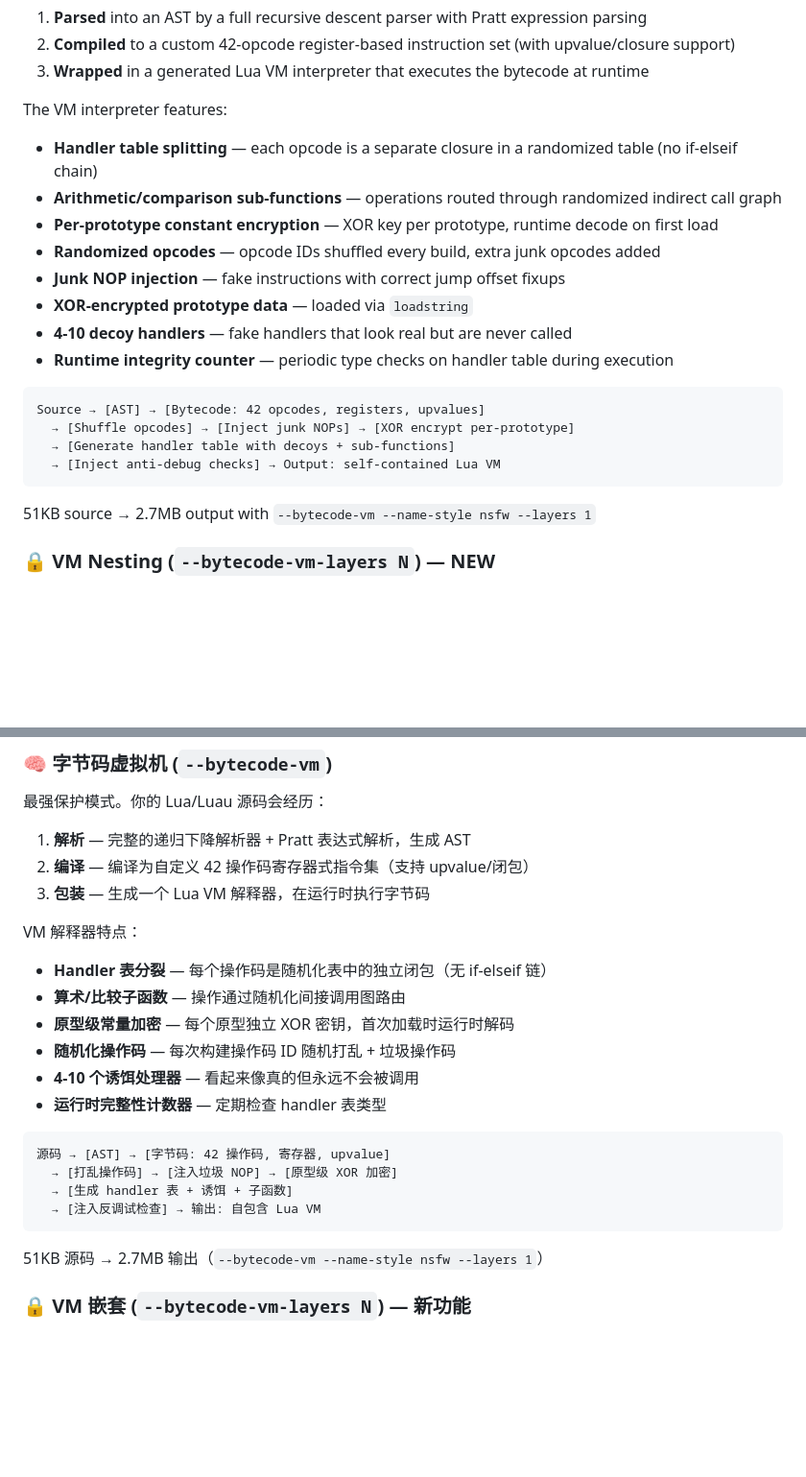
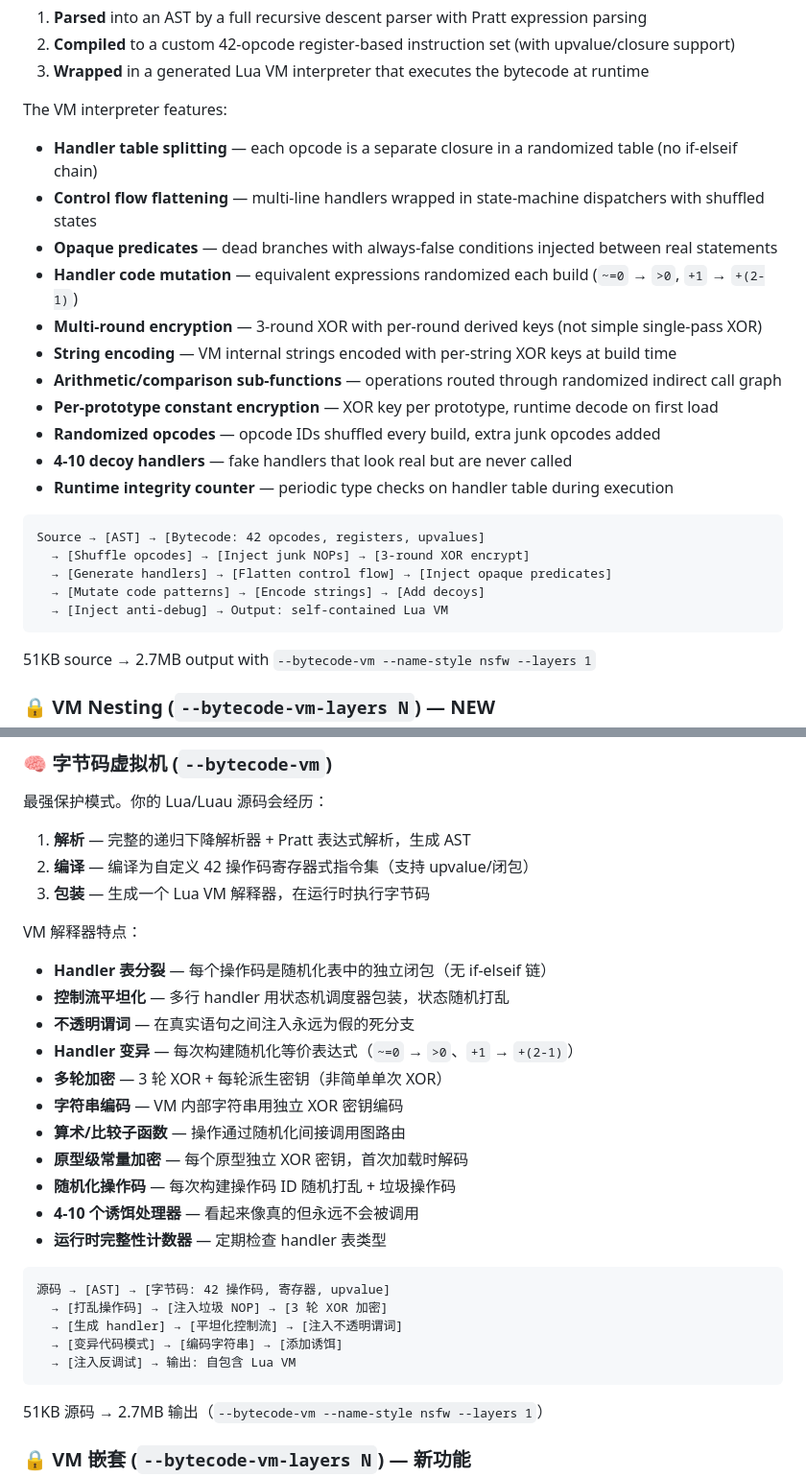
Before and after one commit to gary60182007/diu9u-obfuscator, a Markdown page: README.md, 2 parts joined by grey strips. Shown at 96% size. Drawn GitHub-style; blank space fills up the shorter version.

Commit message:
feat: v4.3  control flow flattening, multi-round encryption, opaque predicates, handler mutation, string encoding

````diff
--- a/README.md
+++ b/README.md
@@ -119,19 +124,23 @@ The strongest protection mode. Your Lua/Luau source is:
 
 The VM interpreter features:
 - **Handler table splitting** — each opcode is a separate closure in a randomized table (no if-elseif chain)
+- **Control flow flattening** — multi-line handlers wrapped in state-machine dispatchers with shuffled states
+- **Opaque predicates** — dead branches with always-false conditions injected between real statements
+- **Handler code mutation** — equivalent expressions randomized each build (`~=0` → `>0`, `+1` → `+(2-1)`)
+- **Multi-round encryption** — 3-round XOR with per-round derived keys (not simple single-pass XOR)
+- **String encoding** — VM internal strings encoded with per-string XOR keys at build time
 - **Arithmetic/comparison sub-functions** — operations routed through randomized indirect call graph
 - **Per-prototype constant encryption** — XOR key per prototype, runtime decode on first load
 - **Randomized opcodes** — opcode IDs shuffled every build, extra junk opcodes added
-- **Junk NOP injection** — fake instructions with correct jump offset fixups
-- **XOR-encrypted prototype data** — loaded via `loadstring`
 - **4-10 decoy handlers** — fake handlers that look real but are never called
 - **Runtime integrity counter** — periodic type checks on handler table during execution
 
 ```
 Source → [AST] → [Bytecode: 42 opcodes, registers, upvalues]
-  → [Shuffle opcodes] → [Inject junk NOPs] → [XOR encrypt per-prototype]
-  → [Generate handler table with decoys + sub-functions]
-  → [Inject anti-debug checks] → Output: self-contained Lua VM
+  → [Shuffle opcodes] → [Inject junk NOPs] → [3-round XOR encrypt]
+  → [Generate handlers] → [Flatten control flow] → [Inject opaque predicates]
+  → [Mutate code patterns] → [Encode strings] → [Add decoys]
+  → [Inject anti-debug] → Output: self-contained Lua VM
 ```
 
 51KB source → 2.7MB output with `--bytecode-vm --name-style nsfw --layers 1`
@@ -385,17 +404,23 @@ python obfuscator.py input.lua --no-encrypt --no-honeypots --no-traps
 
 VM 解释器特点：
 - **Handler 表分裂** — 每个操作码是随机化表中的独立闭包（无 if-elseif 链）
+- **控制流平坦化** — 多行 handler 用状态机调度器包装，状态随机打乱
+- **不透明谓词** — 在真实语句之间注入永远为假的死分支
+- **Handler 变异** — 每次构建随机化等价表达式（`~=0` → `>0`、`+1` → `+(2-1)`）
+- **多轮加密** — 3 轮 XOR + 每轮派生密钥（非简单单次 XOR）
+- **字符串编码** — VM 内部字符串用独立 XOR 密钥编码
 - **算术/比较子函数** — 操作通过随机化间接调用图路由
-- **原型级常量加密** — 每个原型独立 XOR 密钥，首次加载时运行时解码
+- **原型级常量加密** — 每个原型独立 XOR 密钥，首次加载时解码
 - **随机化操作码** — 每次构建操作码 ID 随机打乱 + 垃圾操作码
 - **4-10 个诱饵处理器** — 看起来像真的但永远不会被调用
 - **运行时完整性计数器** — 定期检查 handler 表类型
 
 ```
 源码 → [AST] → [字节码: 42 操作码, 寄存器, upvalue]
-  → [打乱操作码] → [注入垃圾 NOP] → [原型级 XOR 加密]
-  → [生成 handler 表 + 诱饵 + 子函数]
-  → [注入反调试检查] → 输出: 自包含 Lua VM
+  → [打乱操作码] → [注入垃圾 NOP] → [3 轮 XOR 加密]
+  → [生成 handler] → [平坦化控制流] → [注入不透明谓词]
+  → [变异代码模式] → [编码字符串] → [添加诱饵]
+  → [注入反调试] → 输出: 自包含 Lua VM
 ```
 
 51KB 源码 → 2.7MB 输出（`--bytecode-vm --name-style nsfw --layers 1`）
````
Also changed, not shown: other parts of README.md (+30 -10 lines).
